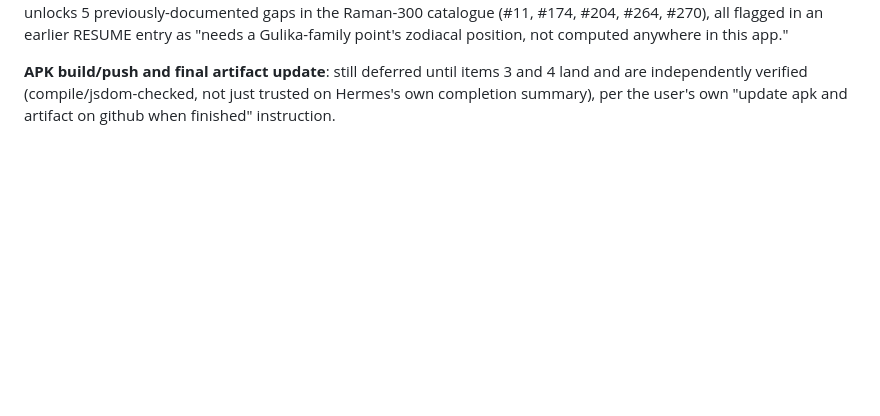
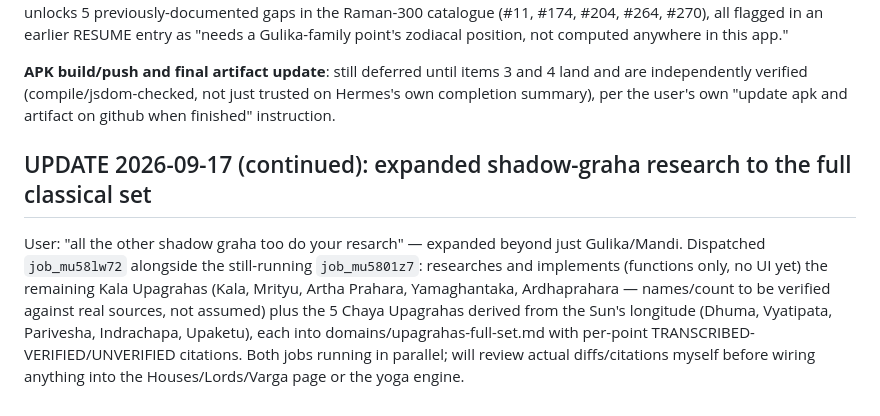
Before and after one commit to pbresta-byte/pl0-app, a Markdown page: RESUME-2026-09-15.md, the part around the change. GitHub-like rendering; blank space fills up the shorter version.

Commit message:
Log expanded shadow-graha research dispatch (full classical set)
Co-Authored-By: Claude Sonnet 5 <noreply@anthropic.com>
Claude-Session: https://claude.ai/code/session_01F7EzV9ztU6EYDJjJ8ysXfG

```diff
--- a/RESUME-2026-09-15.md
+++ b/RESUME-2026-09-15.md
@@ -1013,3 +1013,7 @@ User feedback mid-turn: I had unilaterally decided to do several of the 7 reques
 4. Once Mandi/Gulika exist and are wired in, update the yoga engine for shadow-graha-dependent yogas — this directly unlocks 5 previously-documented gaps in the Raman-300 catalogue (#11, #174, #204, #264, #270), all flagged in an earlier RESUME entry as "needs a Gulika-family point's zodiacal position, not computed anywhere in this app."
 
 **APK build/push and final artifact update**: still deferred until items 3 and 4 land and are independently verified (compile/jsdom-checked, not just trusted on Hermes's own completion summary), per the user's own "update apk and artifact on github when finished" instruction.
+
+## UPDATE 2026-09-17 (continued): expanded shadow-graha research to the full classical set
+
+User: "all the other shadow graha too do your resarch" — expanded beyond just Gulika/Mandi. Dispatched `job_mu58lw72` alongside the still-running `job_mu5801z7`: researches and implements (functions only, no UI yet) the remaining Kala Upagrahas (Kala, Mrityu, Artha Prahara, Yamaghantaka, Ardhaprahara — names/count to be verified against real sources, not assumed) plus the 5 Chaya Upagrahas derived from the Sun's longitude (Dhuma, Vyatipata, Parivesha, Indrachapa, Upaketu), each into domains/upagrahas-full-set.md with per-point TRANSCRIBED-VERIFIED/UNVERIFIED citations. Both jobs running in parallel; will review actual diffs/citations myself before wiring anything into the Houses/Lords/Varga page or the yoga engine.
```
